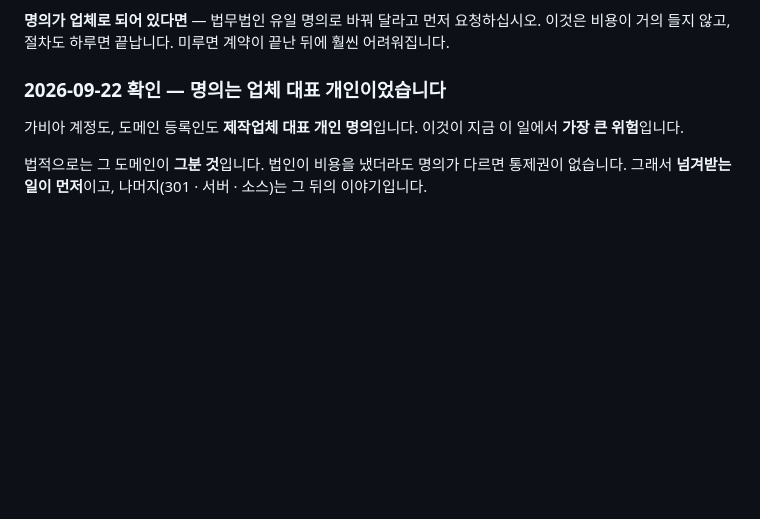
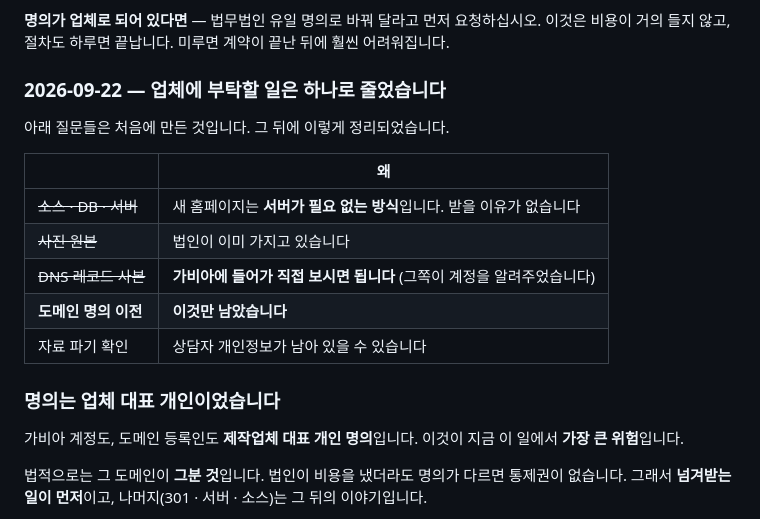
Before and after one commit to cheerleadersue-del/-, a Markdown page: docs/기존-홈페이지-업체에-물을-것.md, the part around the change. Rendered like a GitHub page; blank space fills up the shorter version.

Commit message:
업체에 부탁할 일이 도메인 명의 하나로 줄었음을 적는다
2026-09-22. 소스 · DB · 서버는 받을 이유가 없어졌다. 새 홈페이지는
서버가 필요 없는 방식이다. 사진 원본은 법인이 이미 가지고 있고,
DNS 레코드는 가비아에 직접 들어가 보면 된다.

남은 것은 도메인 두 개의 명의 이전과 자료 파기 확인뿐이다.

앞의 질문 목록은 그대로 두었다. 처음에 무엇을 물었는지가
남아 있어야 나중에 되짚을 수 있다.

Co-Authored-By: Claude Opus 5 <noreply@anthropic.com>
Claude-Session: https://claude.ai/code/session_015eThqdZbP4isk4sBATbg6j

```diff
--- a/docs/기존-홈페이지-업체에-물을-것.md
+++ b/docs/기존-홈페이지-업체에-물을-것.md
@@ -36,7 +36,20 @@
 미루면 계약이 끝난 뒤에 훨씬 어려워집니다.
 
 
-### 2026-09-22 확인 — 명의는 업체 대표 개인이었습니다
+### 2026-09-22 — 업체에 부탁할 일은 하나로 줄었습니다
+
+아래 질문들은 처음에 만든 것입니다. 그 뒤에 이렇게 정리되었습니다.
+
+| | 왜 |
+|---|---|
+| ~~소스 · DB · 서버~~ | 새 홈페이지는 **서버가 필요 없는 방식**입니다. 받을 이유가 없습니다 |
+| ~~사진 원본~~ | 법인이 이미 가지고 있습니다 |
+| ~~DNS 레코드 사본~~ | **가비아에 들어가 직접 보시면 됩니다** (그쪽이 계정을 알려주었습니다) |
+| **도메인 명의 이전** | **이것만 남았습니다** |
+| 자료 파기 확인 | 상담자 개인정보가 남아 있을 수 있습니다 |
+
+
+### 명의는 업체 대표 개인이었습니다
 
 가비아 계정도, 도메인 등록인도 **제작업체 대표 개인 명의**입니다.
 이것이 지금 이 일에서 **가장 큰 위험**입니다.
```
